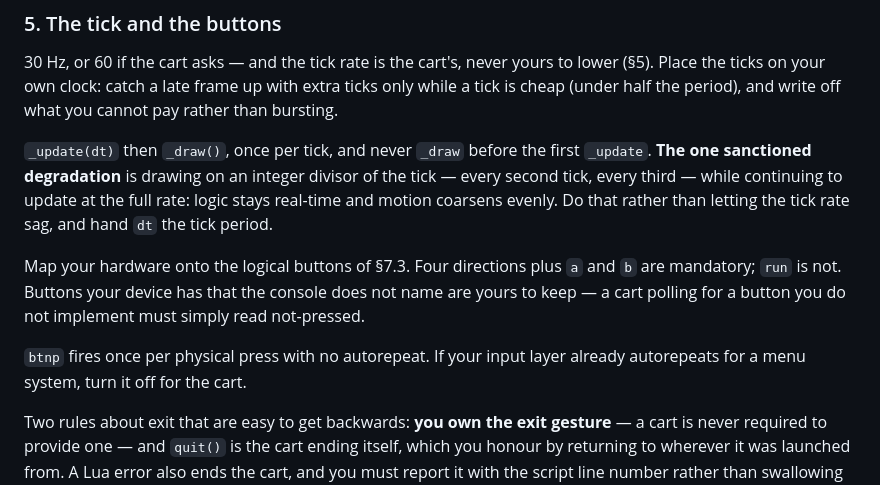
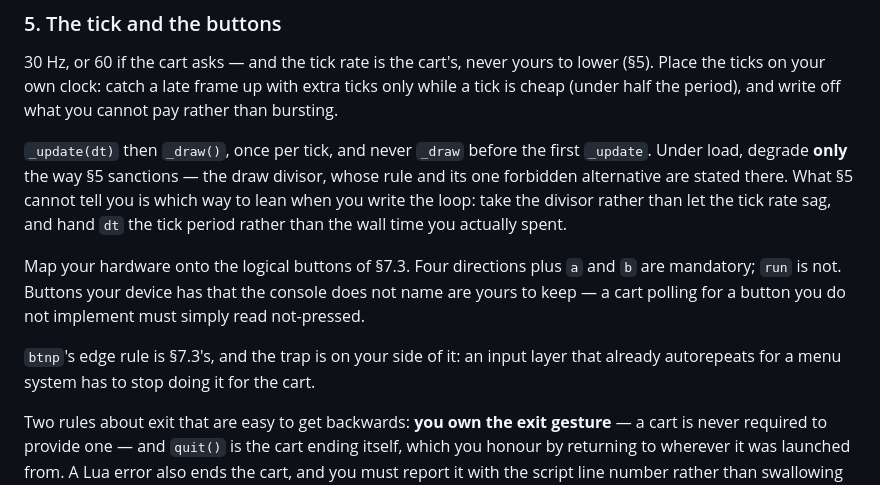
Before and after one commit to moybyte-org/moy-spec, a Markdown page: PORTING.md, the part around the change. Rendered like a GitHub page.

Commit message:
porting: cite SPEC 5 and 7.3 rather than restating them
check_docs went red on main: PORTING.md and SPEC.md shared 12 nine-word runs
against a budget of 3. The overlap was the draw-divisor rule and btnp's edge
rule, copied into the porting guide almost verbatim -- which is the exact
thing that check pins, because the copy is what goes stale when the spec moves.

PORTING.md now points at the sections and keeps only what is genuinely its
own: which way to LEAN when writing the loop, and the trap on the porter's
side of btnp (an input layer that autorepeats for menus has to stop for the
cart). No rule moved.

Missed locally because moy-spec's check_docs is a CI step, not part of
`make -C libmoy test`, and I ran the latter before merging.

```diff
--- a/PORTING.md
+++ b/PORTING.md
@@ -162,18 +162,20 @@ extra ticks only while a tick is cheap (under half the period), and write off
 what you cannot pay rather than bursting.
 
 `_update(dt)` then `_draw()`, once per tick, and never `_draw` before the first
-`_update`. **The one sanctioned degradation** is drawing on an integer divisor
-of the tick — every second tick, every third — while continuing to update at
-the full rate: logic stays real-time and motion coarsens evenly. Do that rather
-than letting the tick rate sag, and hand `dt` the tick period.
+`_update`. Under load, degrade **only** the way §5 sanctions — the draw divisor,
+whose rule and its one forbidden alternative are stated there. What §5 cannot
+tell you is which way to lean when you write the loop: take the divisor rather
+than let the tick rate sag, and hand `dt` the tick period rather than the wall
+time you actually spent.
 
 Map your hardware onto the logical buttons of §7.3. Four directions plus `a`
 and `b` are mandatory; `run` is not. Buttons your device has that the console
 does not name are yours to keep — a cart polling for a button you do not
 implement must simply read not-pressed.
 
-`btnp` fires once per physical press with no autorepeat. If your input layer
-already autorepeats for a menu system, turn it off for the cart.
+`btnp`'s edge rule is §7.3's, and the trap is on your side of it: an input
+layer that already autorepeats for a menu system has to stop doing it for the
+cart.
 
 Two rules about exit that are easy to get backwards: **you own the exit
 gesture** — a cart is never required to provide one — and `quit()` is the cart
```
